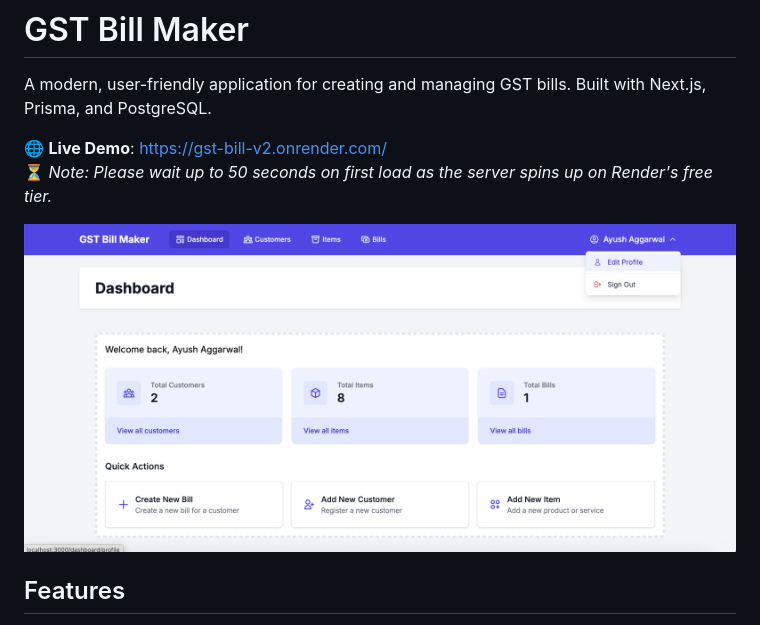
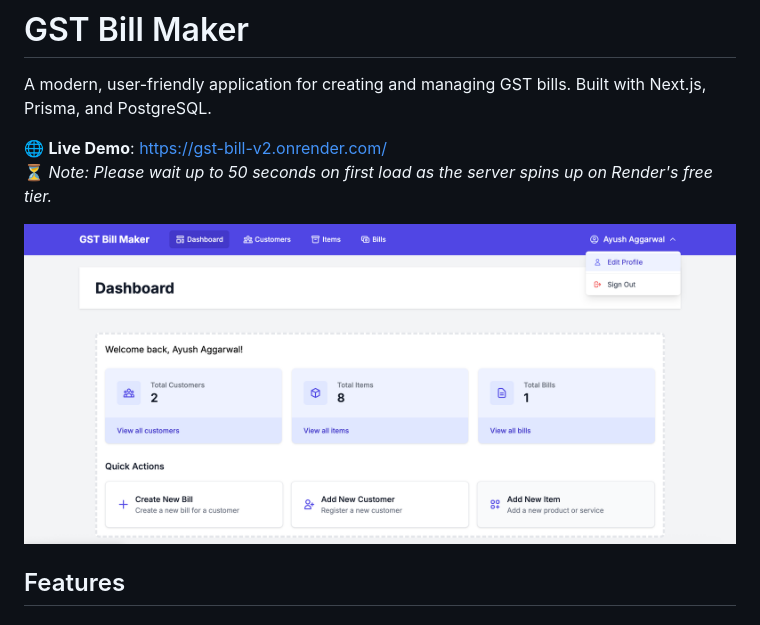
Before and after one commit to AyushAggarwal1/gst-bill, a Markdown page: README.md, the part around the change. Rendered like a GitHub page.

```diff
--- a/README.md
+++ b/README.md
@@ -5,7 +5,7 @@ A modern, user-friendly application for creating and managing GST bills. Built w
 🌐 **Live Demo**: [https://gst-bill-v2.onrender.com/](https://gst-bill-v2.onrender.com/)
 ⏳ *Note: Please wait up to 50 seconds on first load as the server spins up on Render's free tier.*
 
-![Dashboard Screenshot](public/dashboard.png)
+![Dashboard Screenshot](public/images/dashboard.png)
 
 ## Features
 
```
